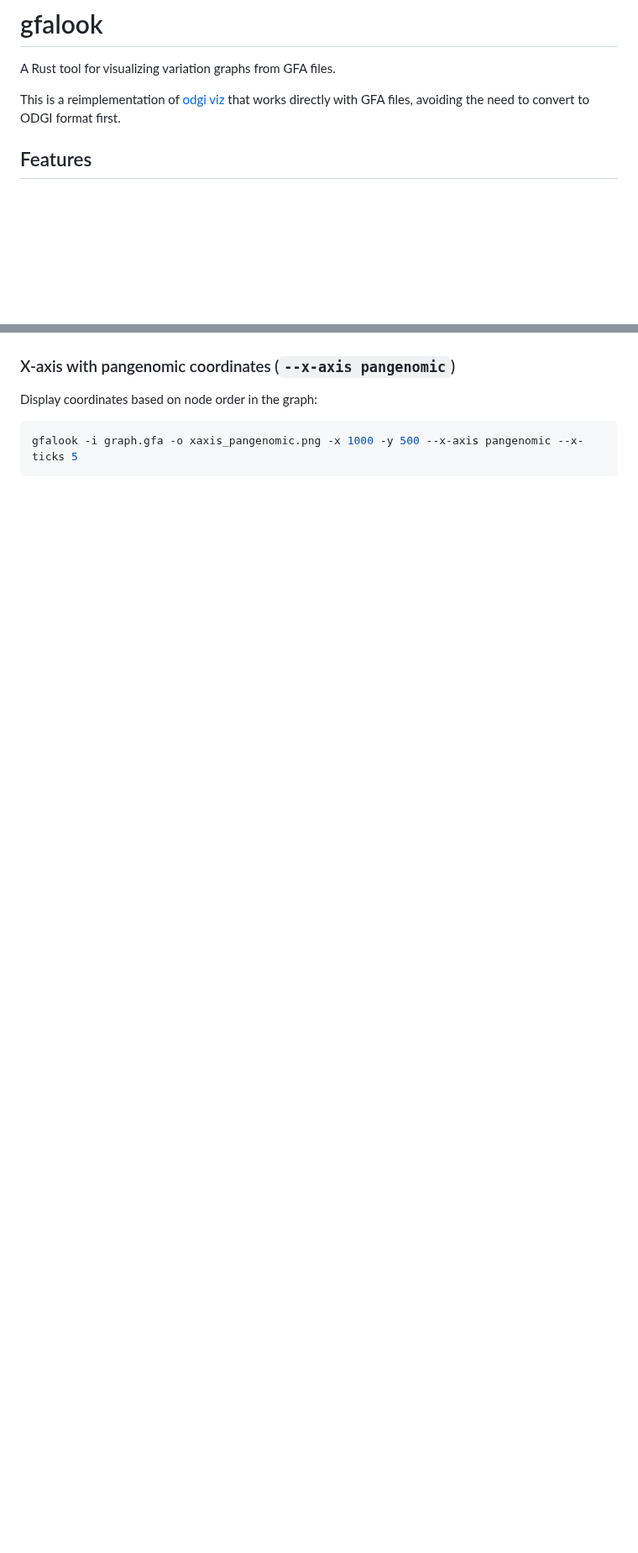
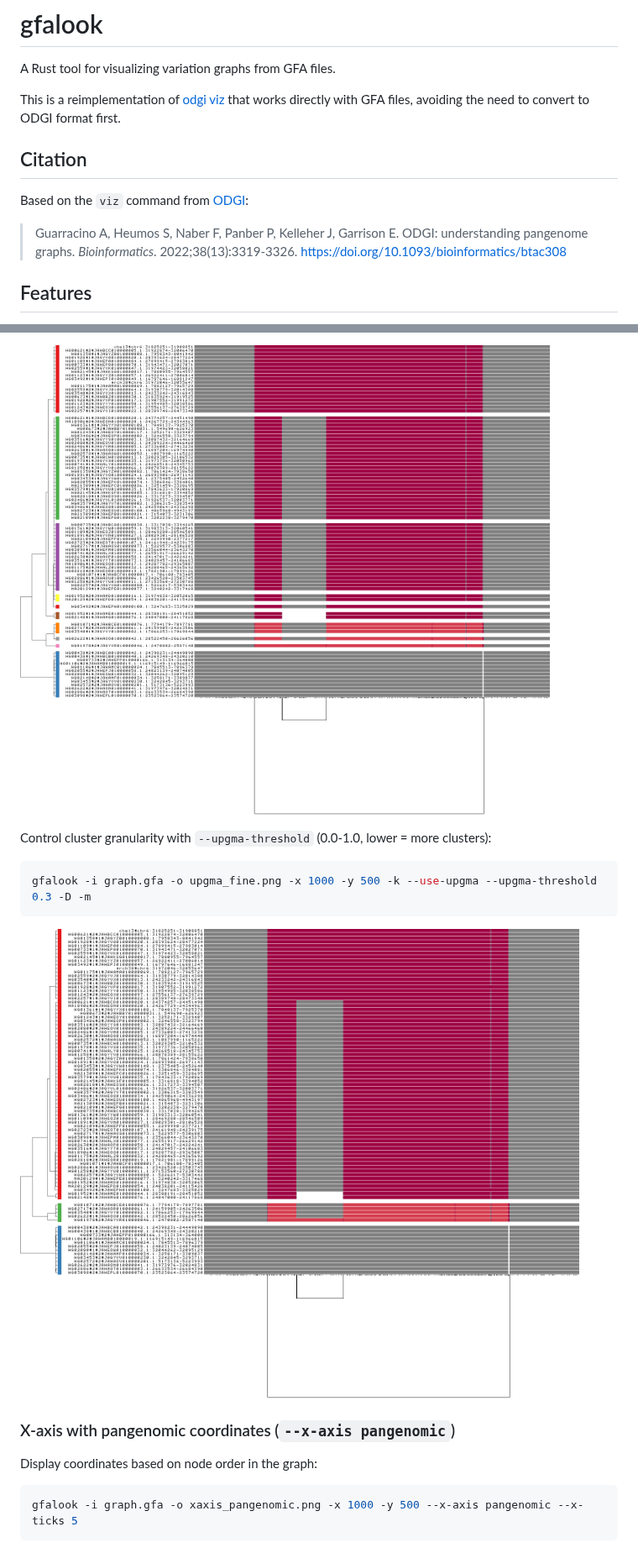
Before and after one commit to pangenome/gfalook, a Markdown page: README.md, 2 parts joined by grey strips. Shown at 84% size. Drawn GitHub-style; pictures changed too: images/upgma.png (added), images/upgma_fine.png (added); blank space fills up the shorter version.

````diff
--- a/README.md
+++ b/README.md
@@ -3,6 +3,12 @@
 A Rust tool for visualizing variation graphs from GFA files.
 
 This is a reimplementation of [odgi viz](https://github.com/pangenome/odgi) that works directly with GFA files, avoiding the need to convert to ODGI format first.
+
+## Citation
+
+Based on the `viz` command from [ODGI](https://github.com/pangenome/odgi):
+
+> Guarracino A, Heumos S, Naber F, Panber P, Kelleher J, Garrison E. ODGI: understanding pangenome graphs. *Bioinformatics*. 2022;38(13):3319-3326. https://doi.org/10.1093/bioinformatics/btac308
 
 ## Features
 
@@ -126,3 +160,13 @@ gfalook -i graph.gfa -o clustered_representatives.png -x 1000 -y 500 -k -K -m
+![UPGMA clustering](images/upgma.png)
+
+Control cluster granularity with `--upgma-threshold` (0.0-1.0, lower = more clusters):
+
+```bash
+gfalook -i graph.gfa -o upgma_fine.png -x 1000 -y 500 -k --use-upgma --upgma-threshold 0.3 -D -m
+```
+
+![UPGMA fine clustering](images/upgma_fine.png)
+
 ### X-axis with pangenomic coordinates (`--x-axis pangenomic`)
 
 Display coordinates based on node order in the graph:
````
Also changed, not shown: other parts of README.md (+28 -6 lines), images/dendrogram.png (added), images/dendrogram_depth.png (added), 1 other file.
